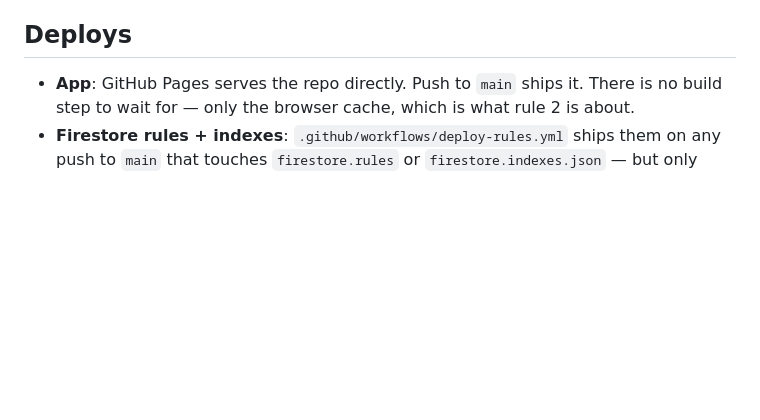
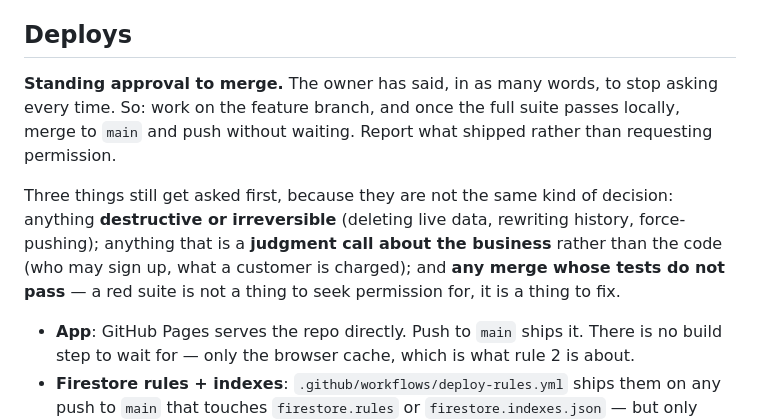
Before and after one commit to ezxagency/ezmail, a Markdown page: CLAUDE.md, the part around the change. Rendered like a GitHub page; blank space fills up the shorter version.

Commit message:
Write down the standing approval to merge
The owner has said to stop asking every time, so this records it where
the next session will read it rather than leaving it in one
conversation's memory.

Merge on green, report what shipped. Three exceptions, because they are
not the same kind of decision: anything destructive or irreversible;
anything that is a judgment call about the business rather than the code;
and any merge whose tests do not pass - a red suite is not something to
seek permission for, it is something to fix.

Co-Authored-By: Claude Opus 5 <noreply@anthropic.com>
Claude-Session: https://claude.ai/code/session_0191kjp5tx2Sscd6AkGox8ug

```diff
--- a/CLAUDE.md
+++ b/CLAUDE.md
@@ -125,6 +125,18 @@ failure is a real regression, not a flake.
 
 ## Deploys
 
+**Standing approval to merge.** The owner has said, in as many words, to
+stop asking every time. So: work on the feature branch, and once the full
+suite passes locally, merge to `main` and push without waiting. Report
+what shipped rather than requesting permission.
+
+Three things still get asked first, because they are not the same kind of
+decision: anything **destructive or irreversible** (deleting live data,
+rewriting history, force-pushing); anything that is a **judgment call
+about the business** rather than the code (who may sign up, what a
+customer is charged); and **any merge whose tests do not pass** — a red
+suite is not a thing to seek permission for, it is a thing to fix.
+
 - **App**: GitHub Pages serves the repo directly. Push to `main` ships it.
   There is no build step to wait for — only the browser cache, which is
   what rule 2 is about.
```
